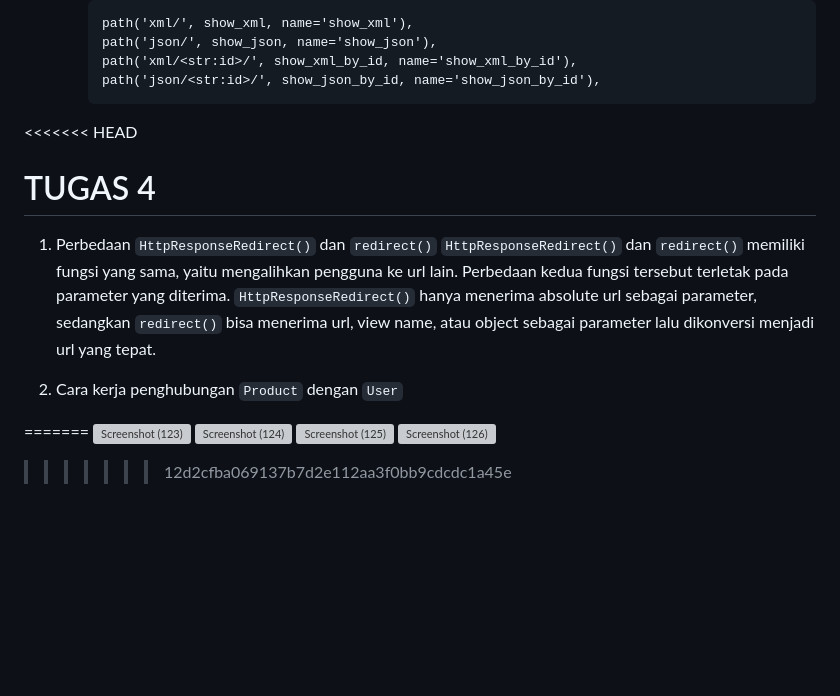
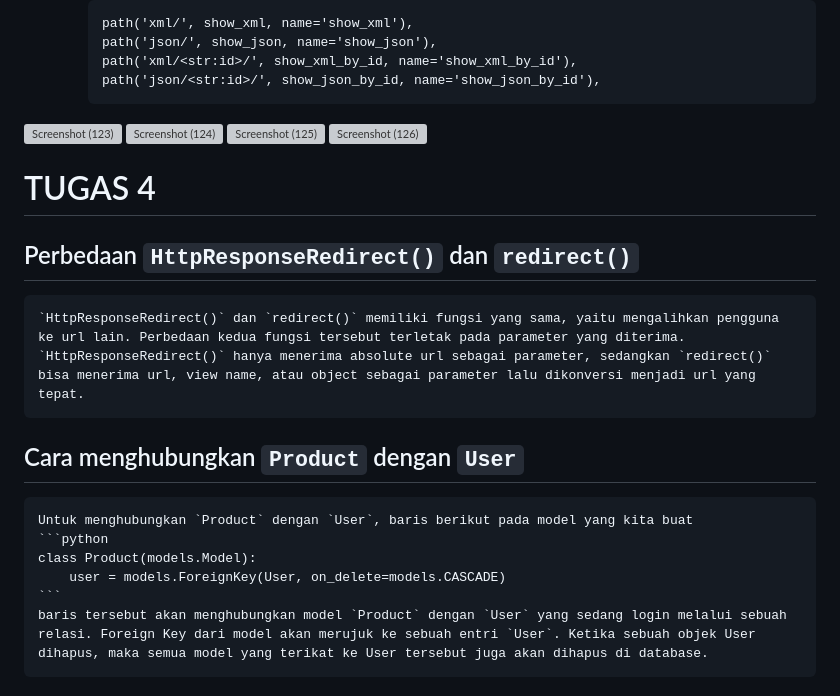
Before and after one commit to akmalnabil22/nome-bueno, a Markdown page: README.md, the part around the change printed below. Rendered like a GitHub page; blank space fills up the shorter version; grey boxes are pictures that could not be loaded.

````diff
--- a/README.md
+++ b/README.md
@@ -133,17 +133,23 @@
         path('xml/<str:id>/', show_xml_by_id, name='show_xml_by_id'),
         path('json/<str:id>/', show_json_by_id, name='show_json_by_id'),
         ```
-<<<<<<< HEAD
 
-# TUGAS 4
-1. Perbedaan `HttpResponseRedirect()` dan `redirect()`
-    `HttpResponseRedirect()` dan `redirect()` memiliki fungsi yang sama, yaitu mengalihkan pengguna ke url lain. Perbedaan kedua fungsi tersebut terletak pada parameter yang diterima. `HttpResponseRedirect()` hanya menerima absolute url sebagai parameter, sedangkan `redirect()` bisa menerima url, view name, atau object sebagai parameter lalu dikonversi menjadi url yang tepat.
-
-2. Cara kerja penghubungan `Product` dengan `User`
-
-=======
 ![Screenshot (123)](https://github.com/user-attachments/assets/81cee5e7-0e5c-469a-8015-a62d876e4b2e)
 ![Screenshot (124)](https://github.com/user-attachments/assets/7c5d299b-9df6-4a84-a71e-37c40875a320)
 ![Screenshot (125)](https://github.com/user-attachments/assets/fa210eb3-429b-4017-b4e3-ab05aa54d561)
 ![Screenshot (126)](https://github.com/user-attachments/assets/1815700e-18ff-448e-bbad-a770c1d44f5e)
->>>>>>> 12d2cfba069137b7d2e112aa3f0bb9cdcdc1a45e
+
+
+
+# TUGAS 4
+## Perbedaan `HttpResponseRedirect()` dan `redirect()`
+    `HttpResponseRedirect()` dan `redirect()` memiliki fungsi yang sama, yaitu mengalihkan pengguna ke url lain. Perbedaan kedua fungsi tersebut terletak pada parameter yang diterima. `HttpResponseRedirect()` hanya menerima absolute url sebagai parameter, sedangkan `redirect()` bisa menerima url, view name, atau object sebagai parameter lalu dikonversi menjadi url yang tepat.
+
+## Cara menghubungkan `Product` dengan `User`
+    Untuk menghubungkan `Product` dengan `User`, baris berikut pada model yang kita buat
+    ```python
+    class Product(models.Model):
+        user = models.ForeignKey(User, on_delete=models.CASCADE)
+    ```
+    baris tersebut akan menghubungkan model `Product` dengan `User` yang sedang login melalui sebuah relasi. Foreign Key dari model akan merujuk ke sebuah entri `User`. Ketika sebuah objek User dihapus, maka semua model yang terikat ke User tersebut juga akan dihapus di database.
+
````
Also changed, not shown: other parts of README.md (+88 -0 lines).
